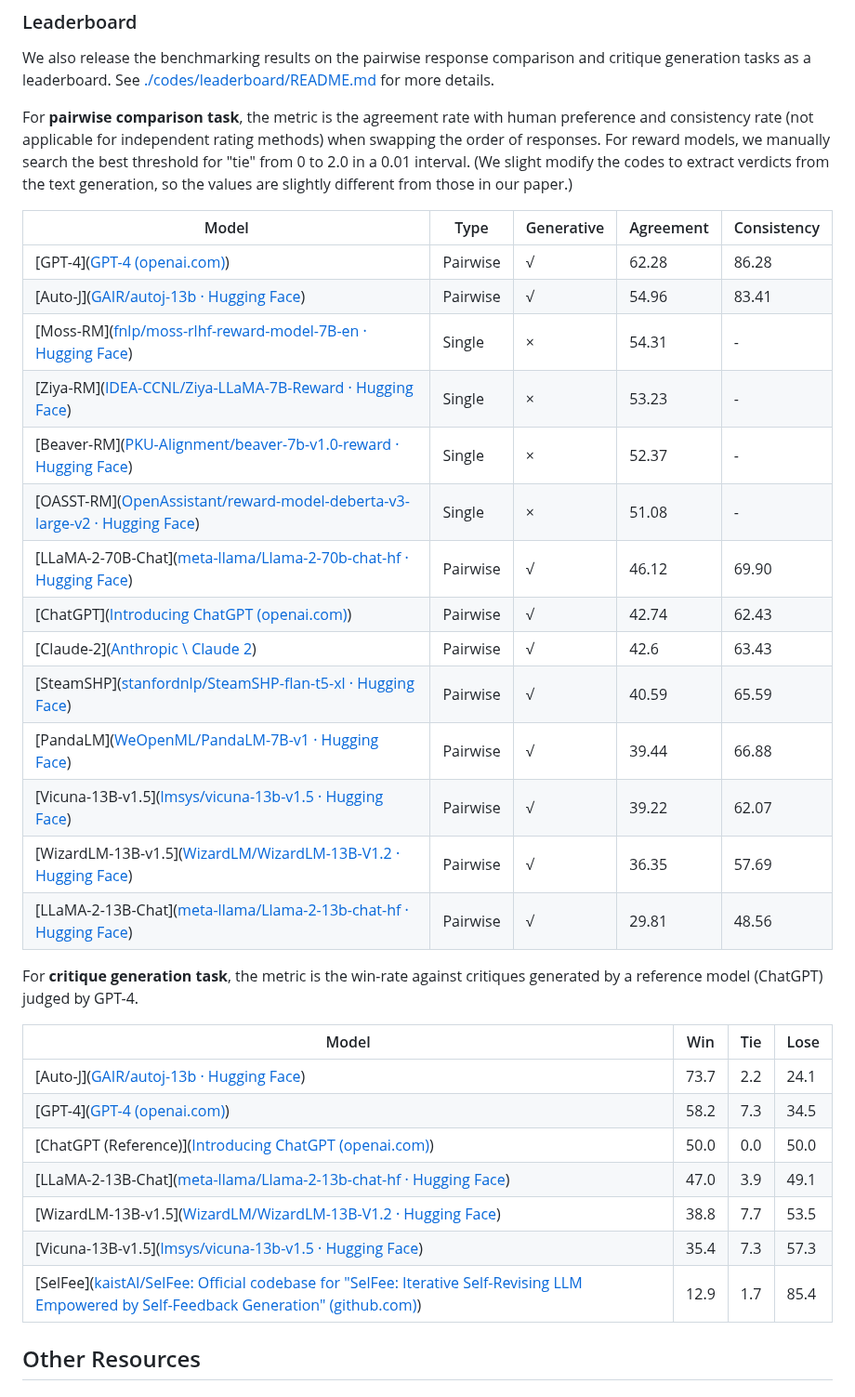
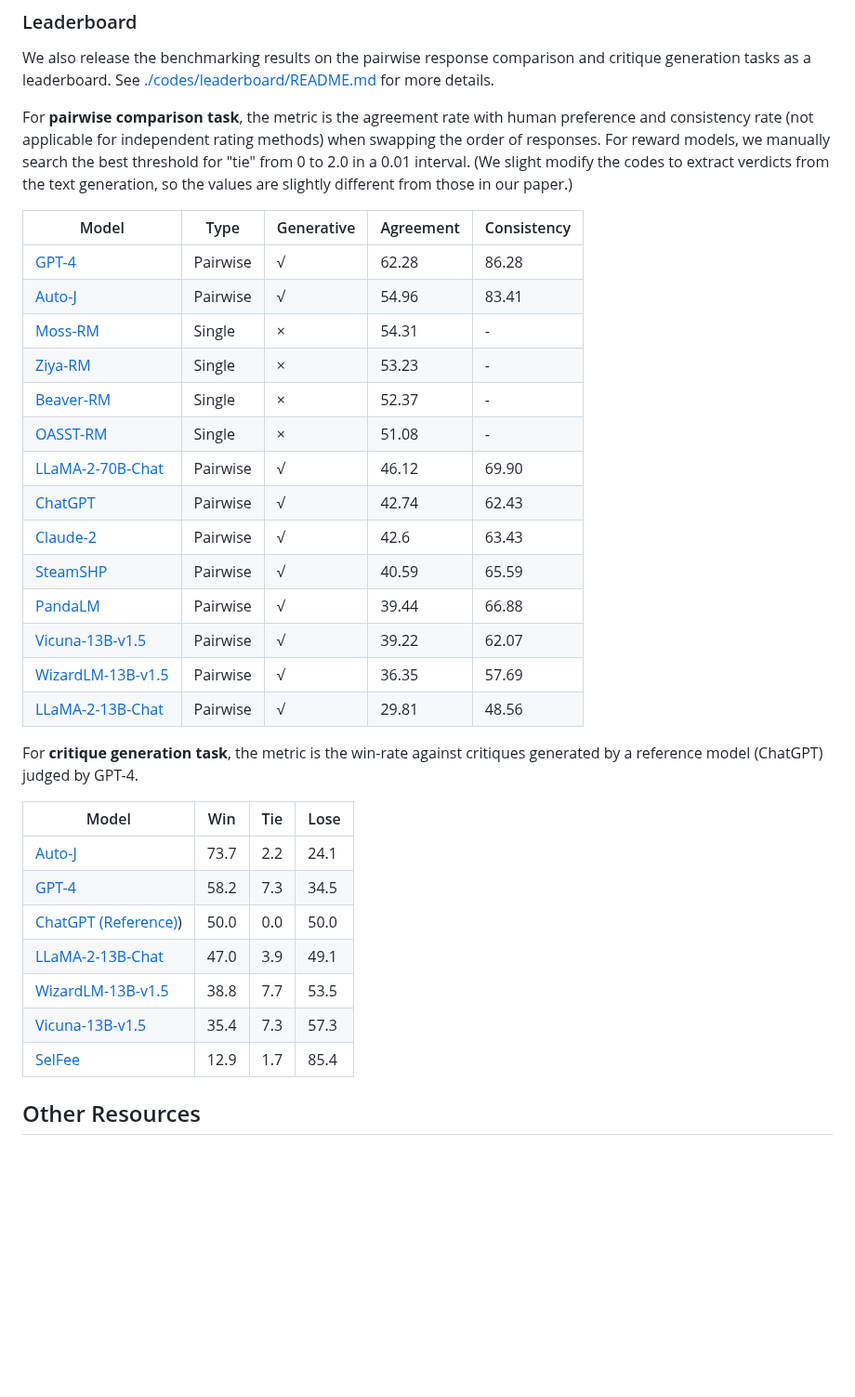
Before and after one commit to GAIR-NLP/auto-j, a Markdown page: README.md, the part around the change. Shown at 93% size. Drawn GitHub-style; blank space fills up the shorter version.

Commit message:
update: add leaderboard stuffs

```diff
--- a/README.md
+++ b/README.md
@@ -364,36 +364,36 @@ We also release the benchmarking results on the pairwise response comparison and
 
 For **pairwise comparison task**, the metric is the agreement rate with human preference and consistency rate (not applicable for independent rating methods) when swapping the order of responses. For reward models, we manually search the best threshold for "tie" from 0 to 2.0 in a 0.01 interval. (We slight modify the codes to extract verdicts from the text generation, so the values are slightly different from those in our paper.)
 
-| Model                                                        | Type     | Generative | Agreement | Consistency |
-| ------------------------------------------------------------ | -------- | ---------- | --------- | ----------- |
-| [GPT-4]([GPT-4 (openai.com)](https://openai.com/research/gpt-4)) | Pairwise | √          | 62.28     | 86.28       |
-| [Auto-J]([GAIR/autoj-13b · Hugging Face](https://huggingface.co/GAIR/autoj-13b)) | Pairwise | √          | 54.96     | 83.41       |
-| [Moss-RM]([fnlp/moss-rlhf-reward-model-7B-en · Hugging Face](https://huggingface.co/fnlp/moss-rlhf-reward-model-7B-en)) | Single   | ×          | 54.31     | -           |
-| [Ziya-RM]([IDEA-CCNL/Ziya-LLaMA-7B-Reward · Hugging Face](https://huggingface.co/IDEA-CCNL/Ziya-LLaMA-7B-Reward)) | Single   | ×          | 53.23     | -           |
-| [Beaver-RM]([PKU-Alignment/beaver-7b-v1.0-reward · Hugging Face](https://huggingface.co/PKU-Alignment/beaver-7b-v1.0-reward)) | Single   | ×          | 52.37     | -           |
-| [OASST-RM]([OpenAssistant/reward-model-deberta-v3-large-v2 · Hugging Face](https://huggingface.co/OpenAssistant/reward-model-deberta-v3-large-v2)) | Single   | ×          | 51.08     | -           |
-| [LLaMA-2-70B-Chat]([meta-llama/Llama-2-70b-chat-hf · Hugging Face](https://huggingface.co/meta-llama/Llama-2-70b-chat-hf)) | Pairwise | √          | 46.12     | 69.90       |
-| [ChatGPT]([Introducing ChatGPT (openai.com)](https://openai.com/blog/chatgpt)) | Pairwise | √          | 42.74     | 62.43       |
-| [Claude-2]([Anthropic \ Claude 2](https://www.anthropic.com/index/claude-2)) | Pairwise | √          | 42.6      | 63.43       |
-| [SteamSHP]([stanfordnlp/SteamSHP-flan-t5-xl · Hugging Face](https://huggingface.co/stanfordnlp/SteamSHP-flan-t5-xl)) | Pairwise | √          | 40.59     | 65.59       |
-| [PandaLM]([WeOpenML/PandaLM-7B-v1 · Hugging Face](https://huggingface.co/WeOpenML/PandaLM-7B-v1)) | Pairwise | √          | 39.44     | 66.88       |
-| [Vicuna-13B-v1.5]([lmsys/vicuna-13b-v1.5 · Hugging Face](https://huggingface.co/lmsys/vicuna-13b-v1.5)) | Pairwise | √          | 39.22     | 62.07       |
-| [WizardLM-13B-v1.5]([WizardLM/WizardLM-13B-V1.2 · Hugging Face](https://huggingface.co/WizardLM/WizardLM-13B-V1.2)) | Pairwise | √          | 36.35     | 57.69       |
-| [LLaMA-2-13B-Chat]([meta-llama/Llama-2-13b-chat-hf · Hugging Face](https://huggingface.co/meta-llama/Llama-2-13b-chat-hf)) | Pairwise | √          | 29.81     | 48.56       |
+| Model                                                                                                                | Type     | Generative | Agreement | Consistency |
+|----------------------------------------------------------------------------------------------------------------------| -------- | ---------- | --------- | ----------- |
+| [GPT-4](https://openai.com/research/gpt-4)                                                                           | Pairwise | √          | 62.28     | 86.28       |
+| [Auto-J](https://huggingface.co/GAIR/autoj-13b)                                                                      | Pairwise | √          | 54.96     | 83.41       |
+| [Moss-RM](https://huggingface.co/fnlp/moss-rlhf-reward-model-7B-en)                                                  | Single   | ×          | 54.31     | -           |
+| [Ziya-RM](https://huggingface.co/IDEA-CCNL/Ziya-LLaMA-7B-Reward)                                                     | Single   | ×          | 53.23     | -           |
+| [Beaver-RM](https://huggingface.co/PKU-Alignment/beaver-7b-v1.0-reward)                                              | Single   | ×          | 52.37     | -           |
+| [OASST-RM](https://huggingface.co/OpenAssistant/reward-model-deberta-v3-large-v2)                                    | Single   | ×          | 51.08     | -           |
+| [LLaMA-2-70B-Chat](https://huggingface.co/meta-llama/Llama-2-70b-chat-hf)                                            | Pairwise | √          | 46.12     | 69.90       |
+| [ChatGPT](https://openai.com/blog/chatgpt)                                                                           | Pairwise | √          | 42.74     | 62.43       |
+| [Claude-2](https://www.anthropic.com/index/claude-2)                                                                 | Pairwise | √          | 42.6      | 63.43       |
+| [SteamSHP](https://huggingface.co/stanfordnlp/SteamSHP-flan-t5-xl)      | Pairwise | √          | 40.59     | 65.59       |
+| [PandaLM](https://huggingface.co/WeOpenML/PandaLM-7B-v1)                      | Pairwise | √          | 39.44     | 66.88       |
+| [Vicuna-13B-v1.5](https://huggingface.co/lmsys/vicuna-13b-v1.5)               | Pairwise | √          | 39.22     | 62.07       |
+| [WizardLM-13B-v1.5](https://huggingface.co/WizardLM/WizardLM-13B-V1.2)    | Pairwise | √          | 36.35     | 57.69       |
+| [LLaMA-2-13B-Chat](https://huggingface.co/meta-llama/Llama-2-13b-chat-hf) | Pairwise | √          | 29.81     | 48.56       |
 
 
 
 For **critique generation task**, the metric is the win-rate against critiques generated by a reference model (ChatGPT) judged by GPT-4.
 
-| Model                                                        | Win  | Tie  | Lose |
-| ------------------------------------------------------------ | ---- | ---- | ---- |
-| [Auto-J]([GAIR/autoj-13b · Hugging Face](https://huggingface.co/GAIR/autoj-13b)) | 73.7 | 2.2  | 24.1 |
-| [GPT-4]([GPT-4 (openai.com)](https://openai.com/research/gpt-4)) | 58.2 | 7.3  | 34.5 |
-| [ChatGPT (Reference)]([Introducing ChatGPT (openai.com)](https://openai.com/blog/chatgpt)) | 50.0 | 0.0  | 50.0 |
-| [LLaMA-2-13B-Chat]([meta-llama/Llama-2-13b-chat-hf · Hugging Face](https://huggingface.co/meta-llama/Llama-2-13b-chat-hf)) | 47.0 | 3.9  | 49.1 |
-| [WizardLM-13B-v1.5]([WizardLM/WizardLM-13B-V1.2 · Hugging Face](https://huggingface.co/WizardLM/WizardLM-13B-V1.2)) | 38.8 | 7.7  | 53.5 |
-| [Vicuna-13B-v1.5]([lmsys/vicuna-13b-v1.5 · Hugging Face](https://huggingface.co/lmsys/vicuna-13b-v1.5)) | 35.4 | 7.3  | 57.3 |
-| [SelFee]([kaistAI/SelFee: Official codebase for "SelFee: Iterative Self-Revising LLM Empowered by Self-Feedback Generation" (github.com)](https://github.com/kaistAI/SelFee)) | 12.9 | 1.7  | 85.4 |
+| Model                                                       | Win  | Tie  | Lose |
+| ----------------------------------------------------------- | ---- | ---- | ---- |
+| [Auto-J](https://huggingface.co/GAIR/autoj-13b) | 73.7 | 2.2  | 24.1 |
+| [GPT-4](https://openai.com/research/gpt-4) | 58.2 | 7.3  | 34.5 |
+| [ChatGPT (Reference)](https://openai.com/blog/chatgpt)) | 50.0 | 0.0  | 50.0 |
+| [LLaMA-2-13B-Chat](https://huggingface.co/meta-llama/Llama-2-13b-chat-hf) | 47.0 | 3.9  | 49.1 |
+| [WizardLM-13B-v1.5](https://huggingface.co/WizardLM/WizardLM-13B-V1.2) | 38.8 | 7.7  | 53.5 |
+| [Vicuna-13B-v1.5](https://huggingface.co/lmsys/vicuna-13b-v1.5) | 35.4 | 7.3  | 57.3 |
+| [SelFee](https://github.com/kaistAI/SelFee) | 12.9 | 1.7  | 85.4 |
 
 ## Other Resources
 
```
